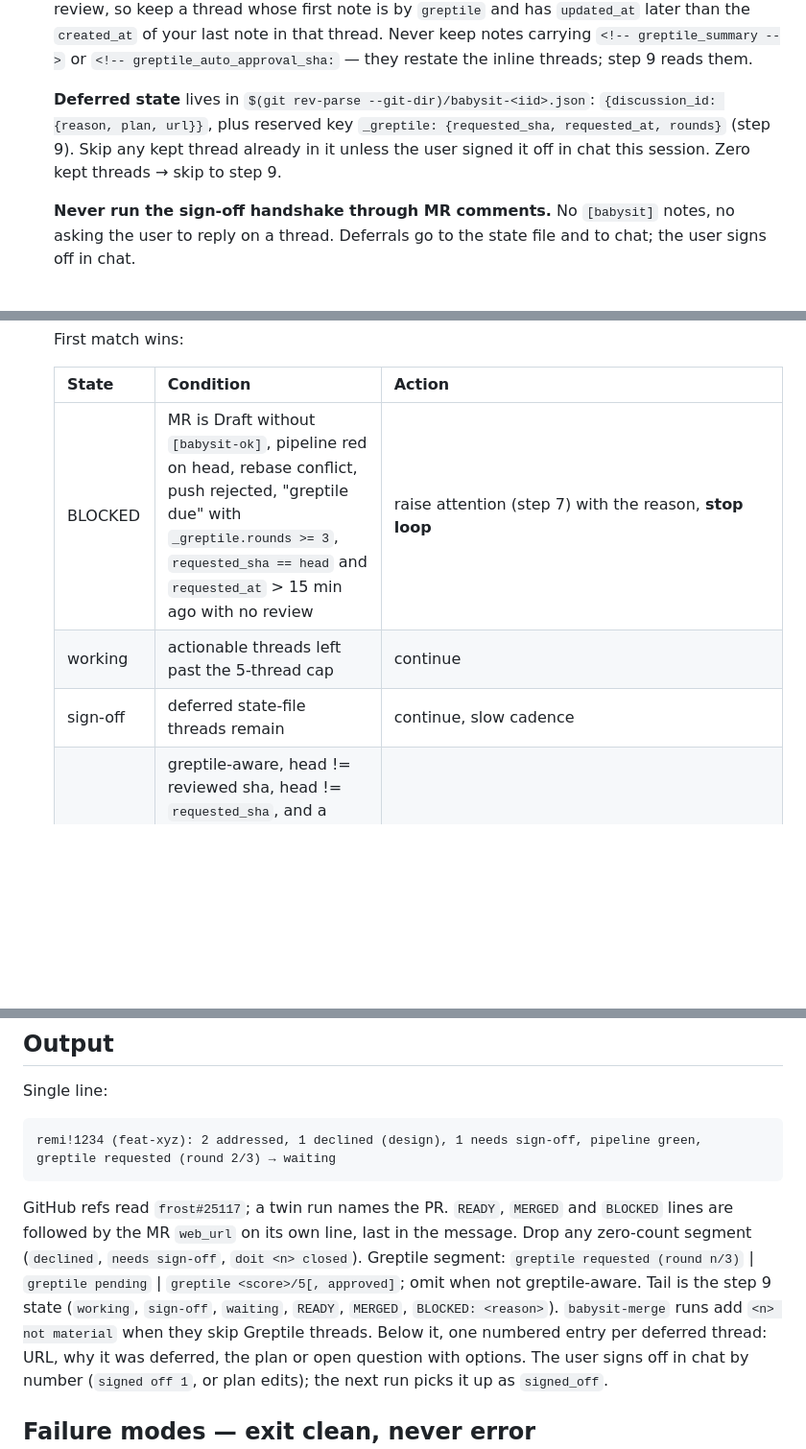
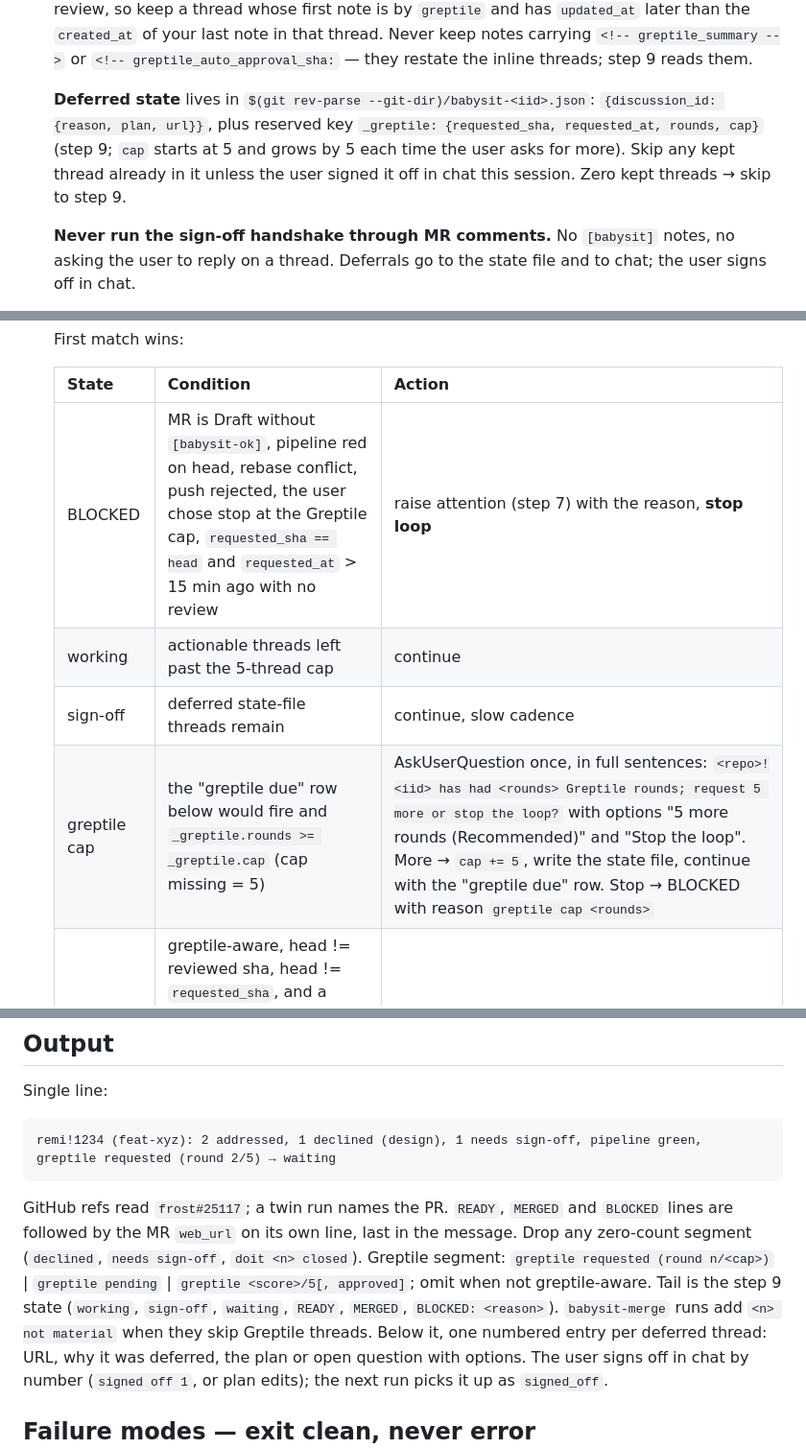
Before and after one commit to bearded-giant/claude-code-config, a Markdown page: commands/babysit.md, 3 parts joined by grey strips. Shown at 96% size. GitHub-like rendering; blank space fills up the shorter version.

Commit message:
babysit: greptile cap 5, ask for more at the cap
Three re-review rounds ran out on a real MR. The cap is 5, kept in _greptile.cap; at the cap babysit asks for 5 more or stop instead of blocking.

````diff
--- a/commands/babysit.md
+++ b/commands/babysit.md
@@ -64,7 +64,7 @@ gh api graphql -f query='{ repository(owner:"<o>", name:"<r>") { pullRequest(num
    ```
    Keep a thread if `system=false` (GitHub: always) AND it still requests a change (`resolved=false`, or a `resolvable=false` MR-level note that asks for one) AND its last non-system note author is someone other than you. Skip a thread whose last note is yours — you are mid-conversation, leave it. Exception: Greptile edits its `<!-- greptile_outside_diff -->` note in place on each re-review, so keep a thread whose first note is by `greptile` and has `updated_at` later than the `created_at` of your last note in that thread. Never keep notes carrying `<!-- greptile_summary -->` or `<!-- greptile_auto_approval_sha:` — they restate the inline threads; step 9 reads them.
 
-   **Deferred state** lives in `$(git rev-parse --git-dir)/babysit-<iid>.json`: `{discussion_id: {reason, plan, url}}`, plus reserved key `_greptile: {requested_sha, requested_at, rounds}` (step 9). Skip any kept thread already in it unless the user signed it off in chat this session. Zero kept threads → skip to step 9.
+   **Deferred state** lives in `$(git rev-parse --git-dir)/babysit-<iid>.json`: `{discussion_id: {reason, plan, url}}`, plus reserved key `_greptile: {requested_sha, requested_at, rounds, cap}` (step 9; `cap` starts at 5 and grows by 5 each time the user asks for more). Skip any kept thread already in it unless the user signed it off in chat this session. Zero kept threads → skip to step 9.
 
    **Never run the sign-off handshake through MR comments.** No `[babysit]` notes, no asking the user to reply on a thread. Deferrals go to the state file and to chat; the user signs off in chat.
 
@@ -153,9 +153,10 @@ gh api graphql -f query='{ repository(owner:"<o>", name:"<r>") { pullRequest(num
 
    | State | Condition | Action |
    |---|---|---|
-   | BLOCKED | MR is Draft without `[babysit-ok]`, pipeline red on head, rebase conflict, push rejected, "greptile due" with `_greptile.rounds >= 3`, `requested_sha == head` and `requested_at` > 15 min ago with no review | raise attention (step 7) with the reason, **stop loop** |
+   | BLOCKED | MR is Draft without `[babysit-ok]`, pipeline red on head, rebase conflict, push rejected, the user chose stop at the Greptile cap, `requested_sha == head` and `requested_at` > 15 min ago with no review | raise attention (step 7) with the reason, **stop loop** |
    | working | actionable threads left past the 5-thread cap | continue |
    | sign-off | deferred state-file threads remain | continue, slow cadence |
+   | greptile cap | the "greptile due" row below would fire and `_greptile.rounds >= _greptile.cap` (cap missing = 5) | AskUserQuestion once, in full sentences: `<repo>!<iid> has had <rounds> Greptile rounds; request 5 more or stop the loop?` with options "5 more rounds (Recommended)" and "Stop the loop". More → `cap += 5`, write the state file, continue with the "greptile due" row. Stop → BLOCKED with reason `greptile cap <rounds>` |
    | greptile due | greptile-aware, head != reviewed sha, head != `requested_sha`, and a summary note exists or the MR is 15+ min old; `babysit-merge` repo: only while the latest score is under 4/5, there is no review yet, or head is not a fixed sha | post via the `greptile` skill's **review** mode (babysit run = user authorization, no ask). Set `requested_sha=head`, `requested_at=now`, `rounds+=1`. Continue |
    | waiting | pipeline neither green nor red, `requested_sha == head` and not yet reviewed, or greptile-aware with no summary note on an MR under 15 min old (Greptile reviews on open) | continue |
    | MERGE | `babysit-merge` repo, checks green on head, latest score 4/5 or better, head is a fixed sha, no actionable threads | run the pre-merge checks the repo's CLAUDE.md sets on head (a preview smoke), if any: not ready yet is waiting, a failure is BLOCKED with its output; then `gh pr merge <n> -R <o/r> --squash` (never `--admin`; a refusal is BLOCKED with the gh error), then the step 1 merged path (doit-prune, post-merge steps, **stop loop**) and exit `MERGED` |
@@ -187,10 +188,10 @@ gh api graphql -f query='{ repository(owner:"<o>", name:"<r>") { pullRequest(num
 
 Single line:
 ```
-remi!1234 (feat-xyz): 2 addressed, 1 declined (design), 1 needs sign-off, pipeline green, greptile requested (round 2/3) → waiting
+remi!1234 (feat-xyz): 2 addressed, 1 declined (design), 1 needs sign-off, pipeline green, greptile requested (round 2/5) → waiting
 ```
 GitHub refs read `frost#25117`; a twin run names the PR. `READY`, `MERGED` and `BLOCKED` lines are followed by the MR `web_url` on its own line, last in the message.
-Drop any zero-count segment (`declined`, `needs sign-off`, `doit <n> closed`). Greptile segment: `greptile requested (round n/3)` | `greptile pending` | `greptile <score>/5[, approved]`; omit when not greptile-aware. Tail is the step 9 state (`working`, `sign-off`, `waiting`, `READY`, `MERGED`, `BLOCKED: <reason>`). `babysit-merge` runs add `<n> not material` when they skip Greptile threads.
+Drop any zero-count segment (`declined`, `needs sign-off`, `doit <n> closed`). Greptile segment: `greptile requested (round n/<cap>)` | `greptile pending` | `greptile <score>/5[, approved]`; omit when not greptile-aware. Tail is the step 9 state (`working`, `sign-off`, `waiting`, `READY`, `MERGED`, `BLOCKED: <reason>`). `babysit-merge` runs add `<n> not material` when they skip Greptile threads.
 Below it, one numbered entry per deferred thread: URL, why it was deferred, the plan or open question with options. The user signs off in chat by number (`signed off 1`, or plan edits); the next run picks it up as `signed_off`.
 
 ## Failure modes — exit clean, never error
````
